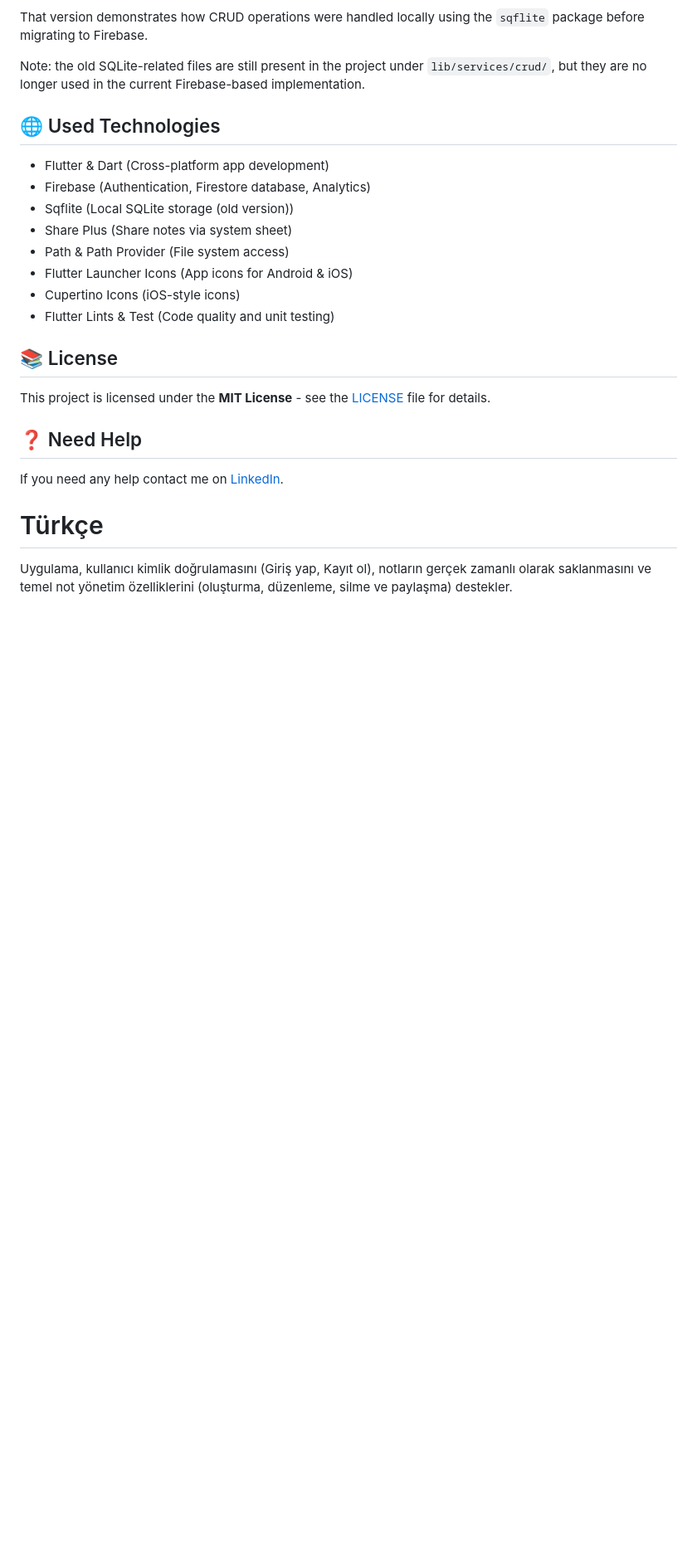
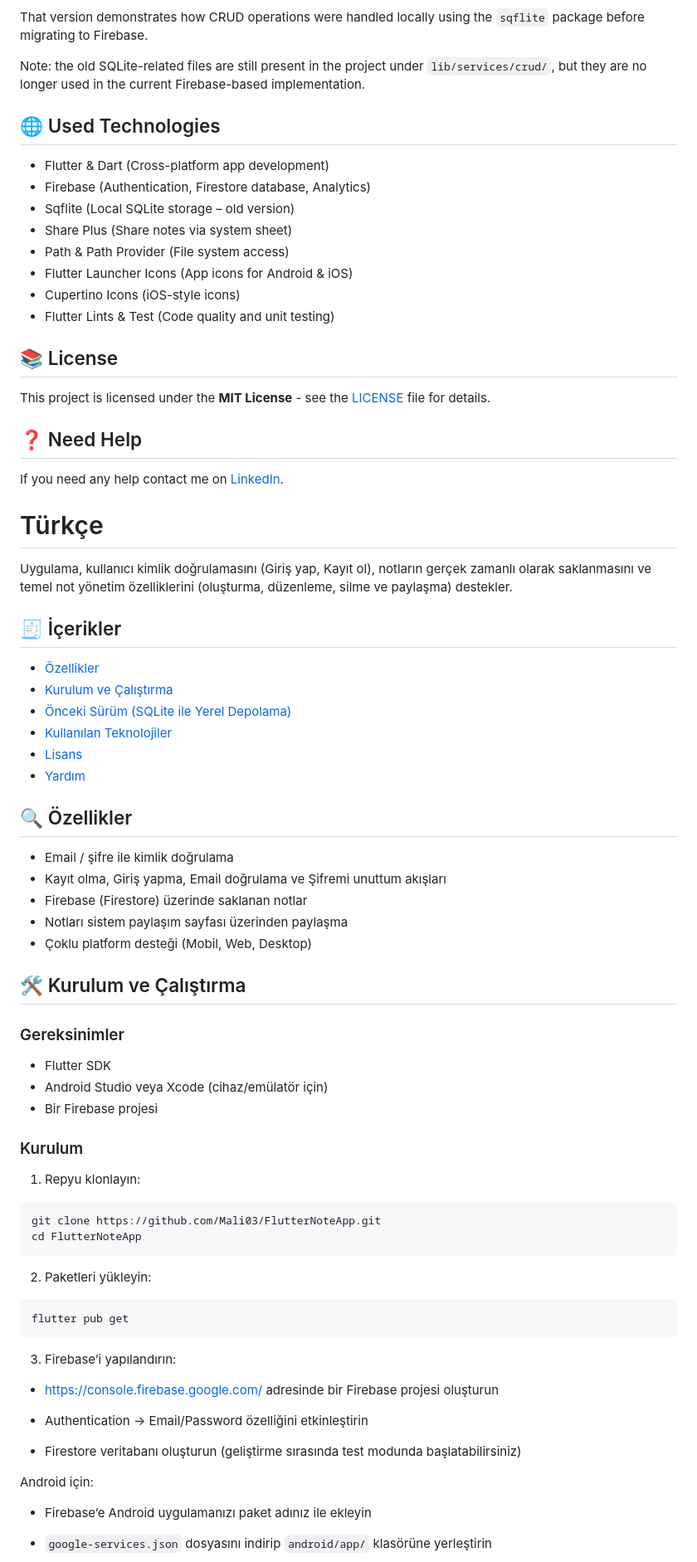
Before and after one commit to Mali03/FlutterNoteApp, a Markdown page: README.md, the part around the change printed below. Shown: that part at 83% size. Drawn GitHub-style; blank space fills up the shorter version.

````diff
--- a/README.md
+++ b/README.md
@@ -101,13 +101,12 @@ Note: the old SQLite-related files are still present in the project under `lib/s
 
 - Flutter & Dart (Cross-platform app development)
 - Firebase (Authentication, Firestore database, Analytics)
-- Sqflite (Local SQLite storage (old version))
+- Sqflite (Local SQLite storage – old version)
 - Share Plus (Share notes via system sheet)
 - Path & Path Provider (File system access)
 - Flutter Launcher Icons (App icons for Android & iOS)
 - Cupertino Icons (iOS-style icons)
 - Flutter Lints & Test (Code quality and unit testing)
-
 
 ## 📚 License
 This project is licensed under the **MIT License** - see the [LICENSE](https://github.com/Mali03/FlutterNoteApp/blob/main/LICENSE) file for details.
@@ -118,3 +117,51 @@ If you need any help contact me on [LinkedIn](https://www.linkedin.com/in/mali03
 # Türkçe
 
 Uygulama, kullanıcı kimlik doğrulamasını (Giriş yap, Kayıt ol), notların gerçek zamanlı olarak saklanmasını ve temel not yönetim özelliklerini (oluşturma, düzenleme, silme ve paylaşma) destekler.
+
+## 🧾 İçerikler
+- [Özellikler](#-özellikler)
+- [Kurulum ve Çalıştırma](#-kurulum-ve-çalıştırma)
+- [Önceki Sürüm (SQLite ile Yerel Depolama)](#-önceki-sürüm-sqlite-ile-yerel-depolama)
+- [Kullanılan Teknolojiler](#-kullanılan-teknolojiler)
+- [Lisans](#-lisans)
+- [Yardım](#-yardım)
+
+## 🔍 Özellikler
+- Email / şifre ile kimlik doğrulama
+- Kayıt olma, Giriş yapma, Email doğrulama ve Şifremi unuttum akışları
+- Firebase (Firestore) üzerinde saklanan notlar
+- Notları sistem paylaşım sayfası üzerinden paylaşma
+- Çoklu platform desteği (Mobil, Web, Desktop)
+
+## 🛠 Kurulum ve Çalıştırma
+### Gereksinimler
+- Flutter SDK
+- Android Studio veya Xcode (cihaz/emülatör için)
+- Bir Firebase projesi
+
+### Kurulum
+1. Repyu klonlayın:
+```
+git clone https://github.com/Mali03/FlutterNoteApp.git
+cd FlutterNoteApp
+```
+
+2. Paketleri yükleyin:
+```
+flutter pub get
+```
+
+3. Firebase’i yapılandırın:
+
+- https://console.firebase.google.com/ adresinde bir Firebase projesi oluşturun
+
+- Authentication → Email/Password özelliğini etkinleştirin
+
+- Firestore veritabanı oluşturun (geliştirme sırasında test modunda başlatabilirsiniz)
+
+Android için:
+
+- Firebase’e Android uygulamanızı paket adınız ile ekleyin
+
+- `google-services.json` dosyasını indirip `android/app/` klasörüne yerleştirin
+
````
Also changed, not shown: other parts of README.md (+43 -1 lines).
